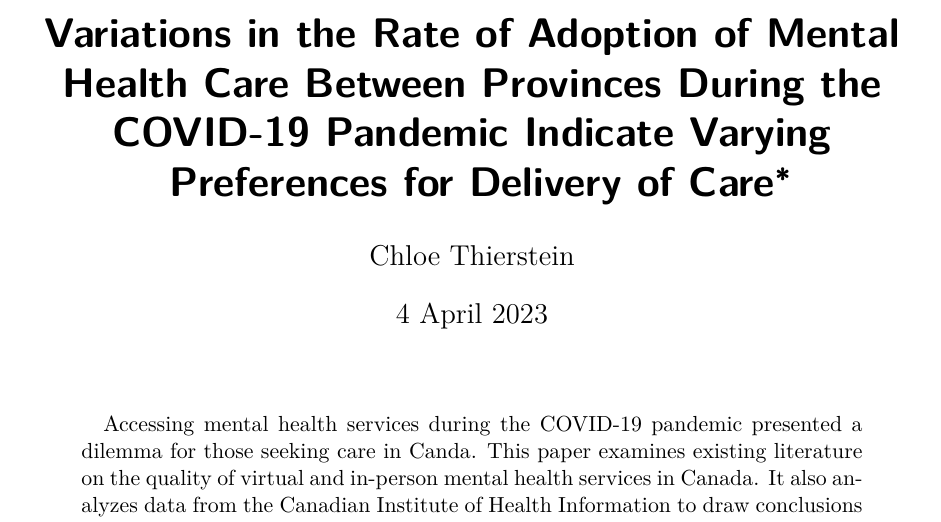
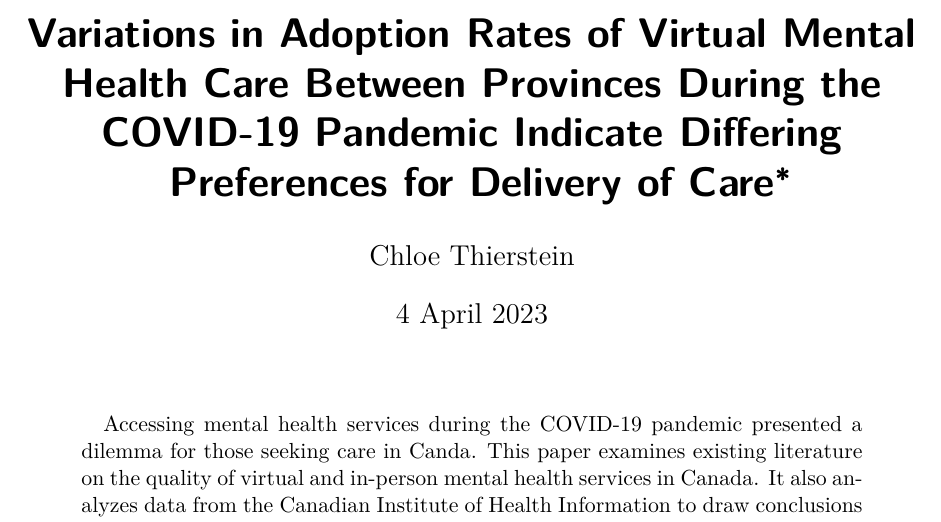
Before and after one commit to cthierst/shift_to_virtual_care_analysis, a Quarto document (outputs/paper/paper.qmd): part of page 1 of 4, cut so that both start at the same text. The pictures show the output file outputs/paper/paper.pdf that the author committed with the source.

Commit message:
update title

```diff
--- a/outputs/paper/paper.qmd
+++ b/outputs/paper/paper.qmd
@@ -1,5 +1,5 @@
 ---
-title: "Variations in the Rate of Adoption of Mental Health Care Between Provinces During the COVID-19 Pandemic Indicate Varying Preferences for Delivery of Care"
+title: "Variations in Adoption Rates of Virtual Mental Health Care Between Provinces During the COVID-19 Pandemic Indicate Differing Preferences for Delivery of Care"
 author:
   - Chloe Thierstein
 thanks: "Code and data are available at: https://github.com/cthierst/shift_to_virtual_care_analysis-.git"
```
Also changed, not shown: outputs/paper/paper.pdf.
